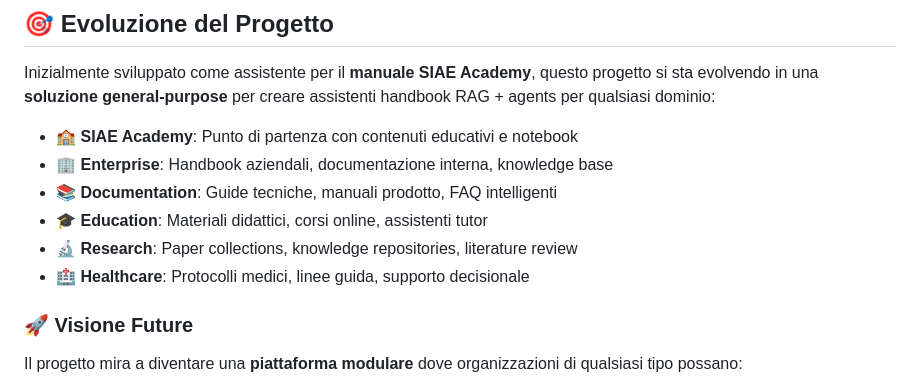
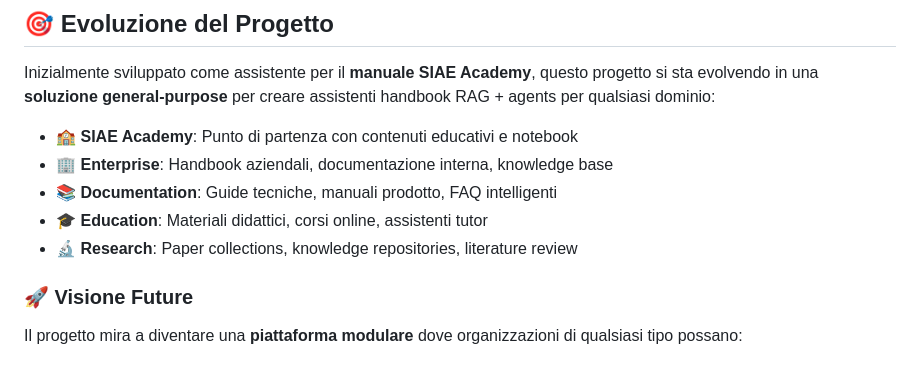
Before and after one commit to giorgioottolina94/datapizzAI_poc, a Markdown page: README.md, the part around the change. GitHub-like rendering.

```diff
--- a/README.md
+++ b/README.md
@@ -11,7 +11,6 @@ Inizialmente sviluppato come assistente per il **manuale SIAE Academy**, questo
 - 📚 **Documentation**: Guide tecniche, manuali prodotto, FAQ intelligenti
 - 🎓 **Education**: Materiali didattici, corsi online, assistenti tutor
 - 🔬 **Research**: Paper collections, knowledge repositories, literature review
-- 🏥 **Healthcare**: Protocolli medici, linee guida, supporto decisionale
 
 ### 🚀 **Visione Future**
 Il progetto mira a diventare una **piattaforma modulare** dove organizzazioni di qualsiasi tipo possano:
```
